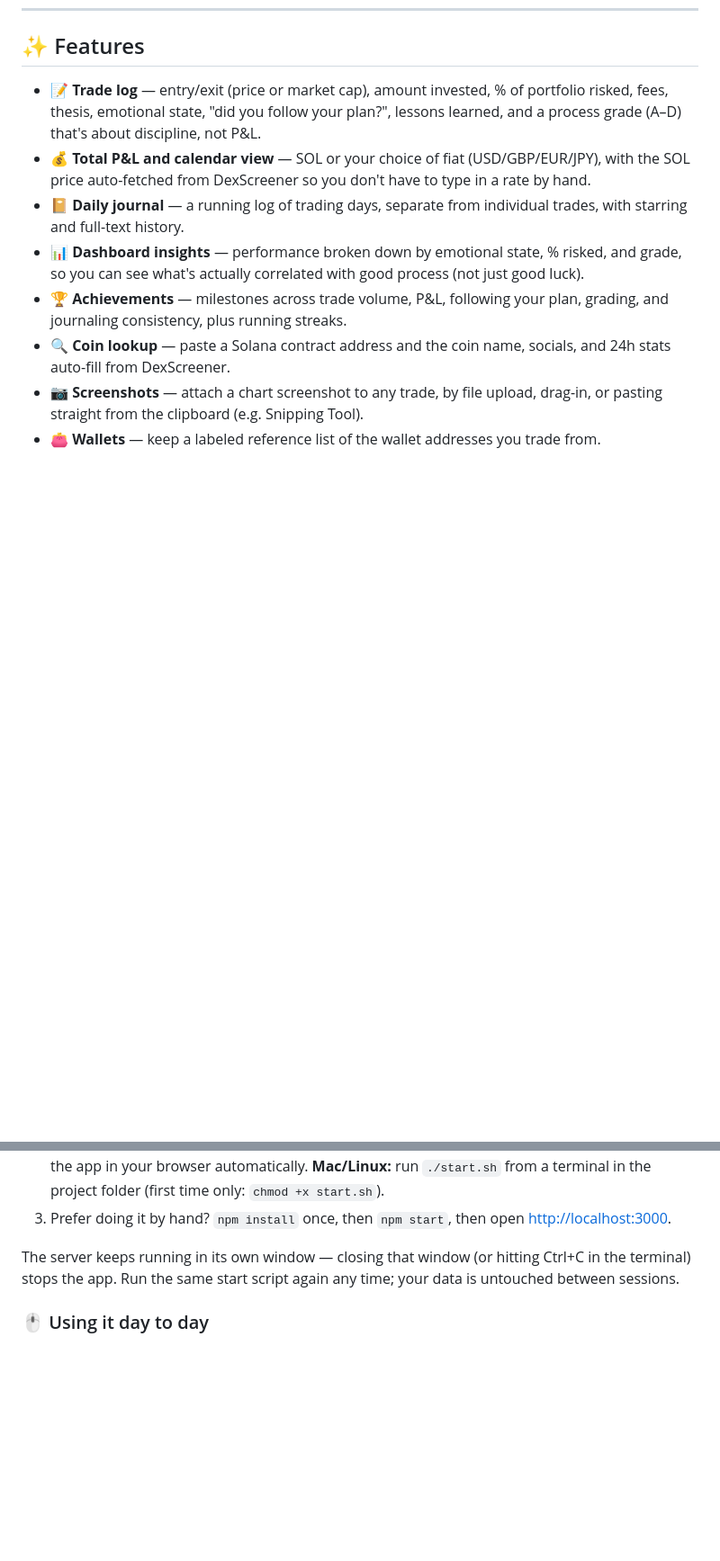
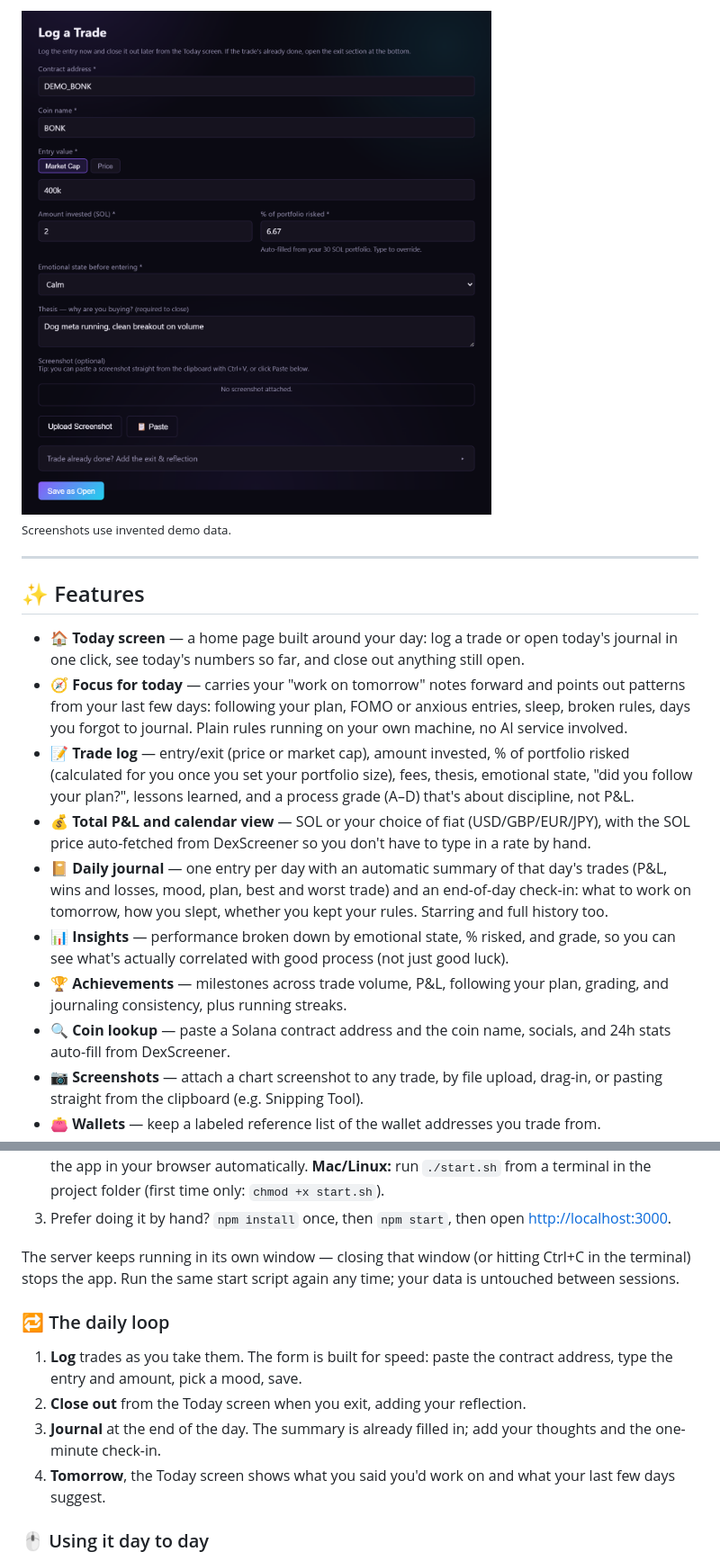
Before and after one commit to 808alex/Trading-Journal, a Markdown page: README.md, 2 parts joined by grey strips. Shown at 90% size. Drawn GitHub-style; pictures changed too: docs/screenshots/log-trade.png (added); blank space fills up the shorter version.

```diff
--- a/README.md
+++ b/README.md
@@ -7,9 +23,17 @@ A personal, local, single-user paper-trading journal for memecoin/crypto trades
+<img src="docs/screenshots/log-trade.png" alt="The Log a Trade form with the risk percentage auto-filled" width="720">
+
+<sub>Screenshots use invented demo data.</sub>
+
+---
+
 ## ✨ Features
 
-- 📝 **Trade log** — entry/exit (price or market cap), amount invested, % of portfolio risked, fees, thesis, emotional state, "did you follow your plan?", lessons learned, and a process grade (A–D) that's about discipline, not P&L.
+- 🏠 **Today screen** — a home page built around your day: log a trade or open today's journal in one click, see today's numbers so far, and close out anything still open.
+- 🧭 **Focus for today** — carries your "work on tomorrow" notes forward and points out patterns from your last few days: following your plan, FOMO or anxious entries, sleep, broken rules, days you forgot to journal. Plain rules running on your own machine, no AI service involved.
+- 📝 **Trade log** — entry/exit (price or market cap), amount invested, % of portfolio risked (calculated for you once you set your portfolio size), fees, thesis, emotional state, "did you follow your plan?", lessons learned, and a process grade (A–D) that's about discipline, not P&L.
 - 💰 **Total P&L and calendar view** — SOL or your choice of fiat (USD/GBP/EUR/JPY), with the SOL price auto-fetched from DexScreener so you don't have to type in a rate by hand.
-- 📔 **Daily journal** — a running log of trading days, separate from individual trades, with starring and full-text history.
-- 📊 **Dashboard insights** — performance broken down by emotional state, % risked, and grade, so you can see what's actually correlated with good process (not just good luck).
+- 📔 **Daily journal** — one entry per day with an automatic summary of that day's trades (P&L, wins and losses, mood, plan, best and worst trade) and an end-of-day check-in: what to work on tomorrow, how you slept, whether you kept your rules. Starring and full history too.
+- 📊 **Insights** — performance broken down by emotional state, % risked, and grade, so you can see what's actually correlated with good process (not just good luck).
 - 🏆 **Achievements** — milestones across trade volume, P&L, following your plan, grading, and journaling consistency, plus running streaks.
 - 🔍 **Coin lookup** — paste a Solana contract address and the coin name, socials, and 24h stats auto-fill from DexScreener.
 - 📷 **Screenshots** — attach a chart screenshot to any trade, by file upload, drag-in, or pasting straight from the clipboard (e.g. Snipping Tool).
@@ -34,6 +58,13 @@ A personal, local, single-user paper-trading journal for memecoin/crypto trades
 
 The server keeps running in its own window — closing that window (or hitting Ctrl+C in the terminal) stops the app. Run the same start script again any time; your data is untouched between sessions.
 
+### 🔁 The daily loop
+
+1. **Log** trades as you take them. The form is built for speed: paste the contract address, type the entry and amount, pick a mood, save.
+2. **Close out** from the Today screen when you exit, adding your reflection.
+3. **Journal** at the end of the day. The summary is already filled in; add your thoughts and the one-minute check-in.
+4. **Tomorrow**, the Today screen shows what you said you'd work on and what your last few days suggest.
+
 ### 🖱️ Using it day to day
 
 There's nothing to "log in" to — just start the server and open the page. Everything you enter is saved immediately to a real database file on your own computer (`data/trades.db`), not to anything cloud-based. It'll be exactly as you left it the next time you start the app, indefinitely, with no extra steps.
```
Also changed, not shown: other parts of README.md (+29 -1 lines), docs/screenshots/journal-checkin.png (added), docs/screenshots/journal-summary.png (added), docs/screenshots/today.png (added).
